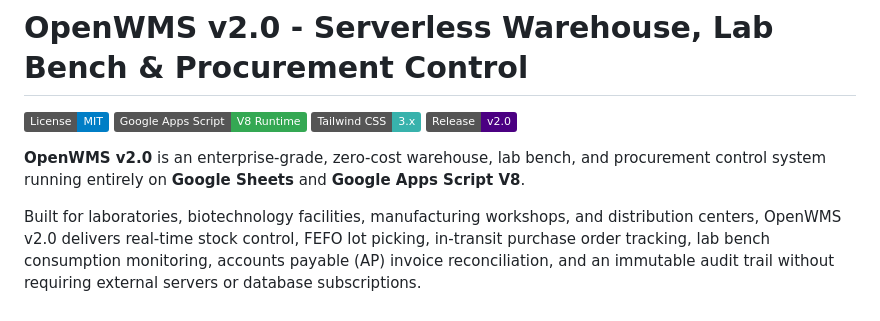
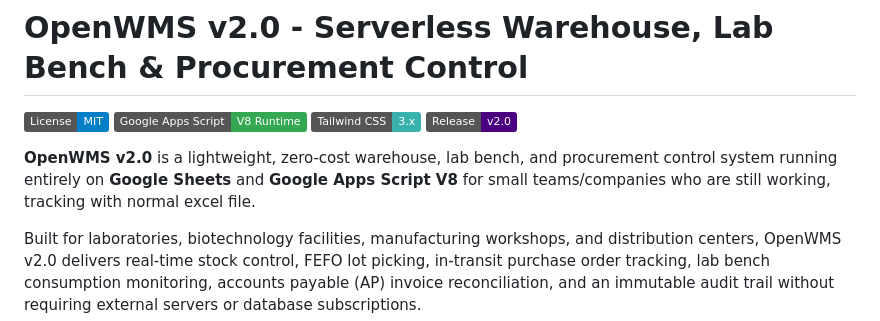
Before and after one commit to ngthanhminh2069/inventory-management-AppScript, a Markdown page: README.md, the part around the change. GitHub-like rendering; badges without logos.

Commit message:
Revise OpenWMS v2.0 description for clarity
Updated description to emphasize suitability for small teams.

```diff
--- a/README.md
+++ b/README.md
@@ -5,7 +5,7 @@
 [![Tailwind CSS](https://img.shields.io/badge/Tailwind_CSS-3.x-38B2AC.svg)](https://tailwindcss.com/)
 [![Release](https://img.shields.io/badge/Release-v2.0-indigo.svg)](https://github.com/ngthanhminh2069/inventory-management-AppScript)
 
-**OpenWMS v2.0** is an enterprise-grade, zero-cost warehouse, lab bench, and procurement control system running entirely on **Google Sheets** and **Google Apps Script V8**.
+**OpenWMS v2.0** is a lightweight, zero-cost warehouse, lab bench, and procurement control system running entirely on **Google Sheets** and **Google Apps Script V8** for small teams/companies who are still working, tracking with normal excel file.
 
 Built for laboratories, biotechnology facilities, manufacturing workshops, and distribution centers, OpenWMS v2.0 delivers real-time stock control, FEFO lot picking, in-transit purchase order tracking, lab bench consumption monitoring, accounts payable (AP) invoice reconciliation, and an immutable audit trail without requiring external servers or database subscriptions.
 
```
